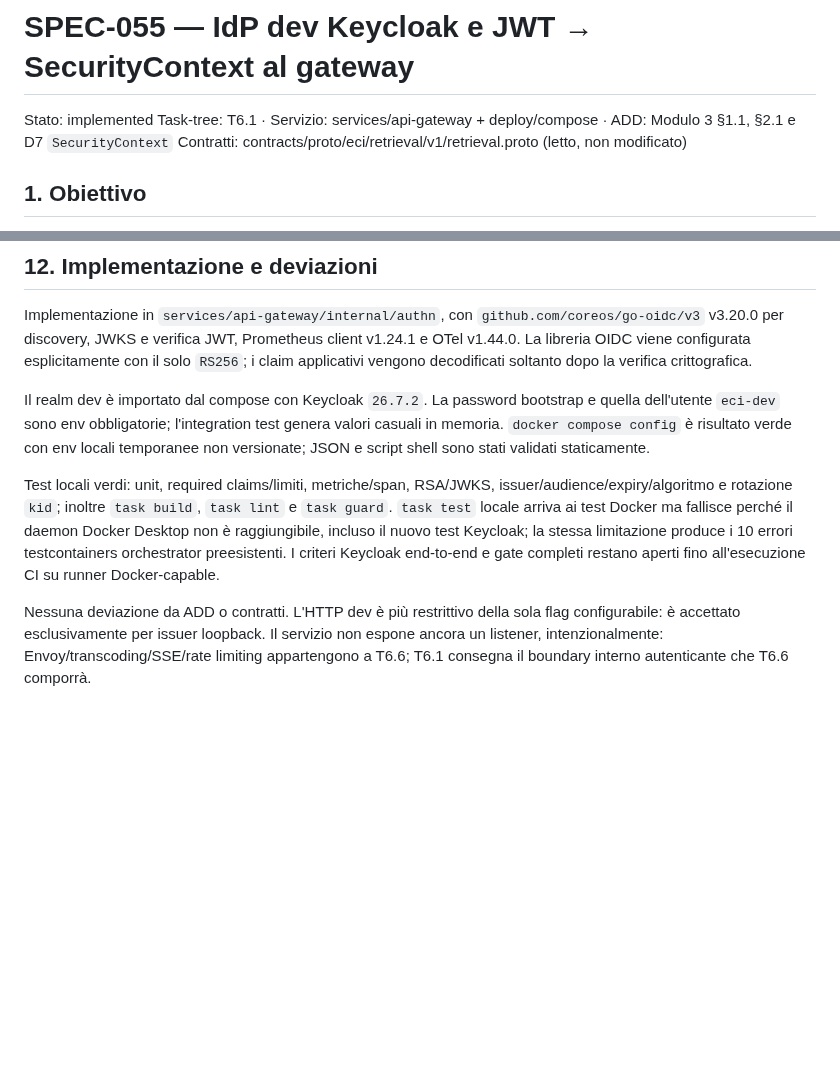
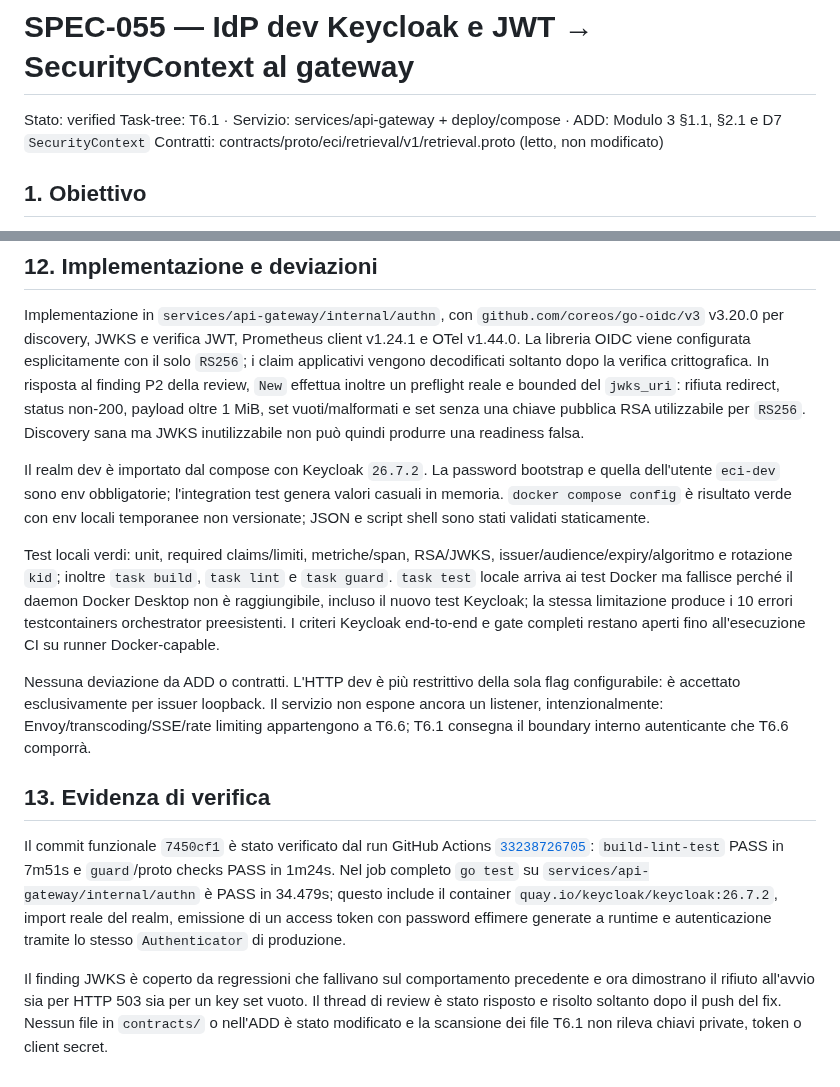
Before and after one commit to nepryoon/eci, a Markdown page: docs/specs/SPEC-055-keycloak-jwt-security-context.md, 2 parts joined by grey strips. Drawn GitHub-style; blank space fills up the shorter version.

Commit message:
docs: verify SPEC-055

```diff
--- a/docs/specs/SPEC-055-keycloak-jwt-security-context.md
+++ b/docs/specs/SPEC-055-keycloak-jwt-security-context.md
@@ -1,5 +1,5 @@
 # SPEC-055 — IdP dev Keycloak e JWT → SecurityContext al gateway
-Stato: implemented
+Stato: verified
 Task-tree: T6.1 · Servizio: services/api-gateway + deploy/compose · ADD: Modulo 3 §1.1, §2.1 e D7 `SecurityContext`
 Contratti: contracts/proto/eci/retrieval/v1/retrieval.proto (letto, non modificato)
 
@@ -254,7 +254,11 @@ Implementazione in `services/api-gateway/internal/authn`, con
 `github.com/coreos/go-oidc/v3` v3.20.0 per discovery, JWKS e verifica JWT,
 Prometheus client v1.24.1 e OTel v1.44.0. La libreria OIDC viene configurata
 esplicitamente con il solo `RS256`; i claim applicativi vengono decodificati
-soltanto dopo la verifica crittografica.
+soltanto dopo la verifica crittografica. In risposta al finding P2 della
+review, `New` effettua inoltre un preflight reale e bounded del `jwks_uri`:
+rifiuta redirect, status non-200, payload oltre 1 MiB, set vuoti/malformati e
+set senza una chiave pubblica RSA utilizzabile per `RS256`. Discovery sana ma
+JWKS inutilizzabile non può quindi produrre una readiness falsa.
 
 Il realm dev è importato dal compose con Keycloak `26.7.2`. La password
 bootstrap e quella dell'utente `eci-dev` sono env obbligatorie; l'integration
@@ -275,3 +279,19 @@ flag configurabile: è accettato esclusivamente per issuer loopback. Il servizio
 non espone ancora un listener, intenzionalmente: Envoy/transcoding/SSE/rate
 limiting appartengono a T6.6; T6.1 consegna il boundary interno autenticante che
 T6.6 comporrà.
+
+## 13. Evidenza di verifica
+
+Il commit funzionale `7450cf1` è stato verificato dal run GitHub Actions
+[`33238726705`](https://github.com/nepryoon/eci/actions/runs/33238726705):
+`build-lint-test` PASS in 7m51s e `guard`/proto checks PASS in 1m24s. Nel job
+completo `go test` su `services/api-gateway/internal/authn` è PASS in 34.479s;
+questo include il container `quay.io/keycloak/keycloak:26.7.2`, import reale
+del realm, emissione di un access token con password effimere generate a
+runtime e autenticazione tramite lo stesso `Authenticator` di produzione.
+
+Il finding JWKS è coperto da regressioni che fallivano sul comportamento
+precedente e ora dimostrano il rifiuto all'avvio sia per HTTP 503 sia per un
+key set vuoto. Il thread di review è stato risposto e risolto soltanto dopo il
+push del fix. Nessun file in `contracts/` o nell'ADD è stato modificato e la
+scansione dei file T6.1 non rileva chiavi private, token o client secret.
```
Also changed, not shown: other parts of docs/specs/SPEC-055-keycloak-jwt-security-context.md (+3 -3 lines).
